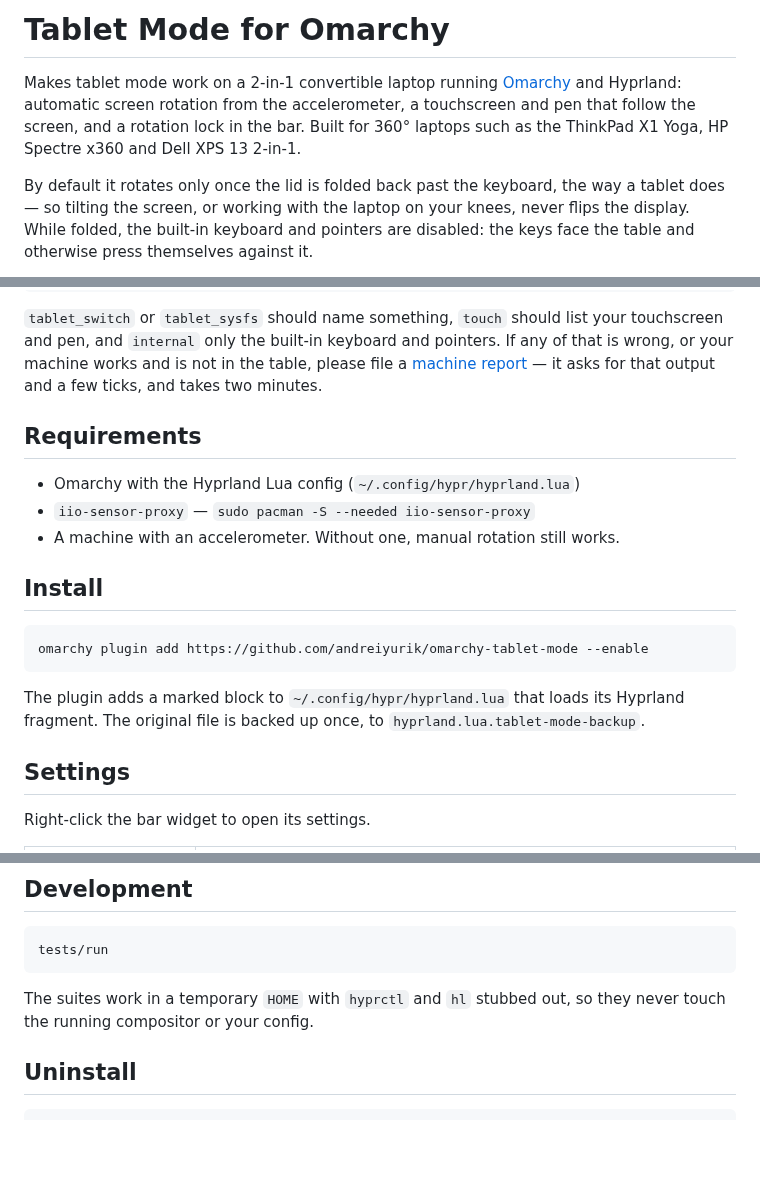
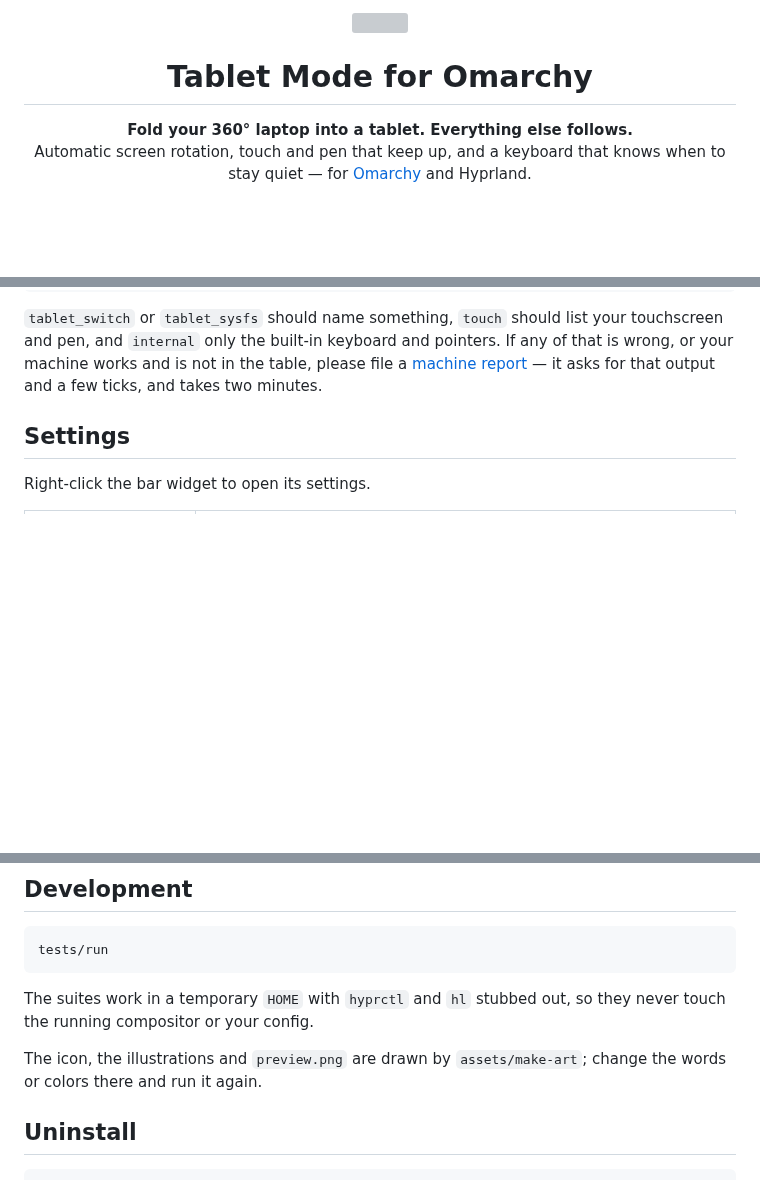
Before and after one commit to andreiyurik/omarchy-tablet-mode, a Markdown page: README.md, 3 parts joined by grey strips. Rendered like a GitHub page; blank space fills up the shorter version; grey boxes are pictures that could not be loaded.

````diff
--- a/README.md
+++ b/README.md
@@ -1,13 +1,12 @@
-# Tablet Mode for Omarchy
+<p align="center">
+  <img src="assets/icon.svg" width="96" height="96" alt="">
+</p>
 
-Makes tablet mode work on a 2-in-1 convertible laptop running
-[Omarchy](https://omarchy.org/) and Hyprland: automatic screen rotation from the
-accelerometer, a touchscreen and pen that follow the screen, and a rotation lock
-in the bar. Built for 360° laptops such as the ThinkPad X1 Yoga, HP Spectre x360
-and Dell XPS 13 2-in-1.
+<h1 align="center">Tablet Mode for Omarchy</h1>
 
-By default it rotates only once the lid is folded back past the keyboard, the
-way a tablet does — so tilting the screen, or working with the laptop on your
-knees, never flips the display. While folded, the built-in keyboard and pointers
-are disabled: the keys face the table and otherwise press themselves against it.
+<p align="center">
+  <b>Fold your 360° laptop into a tablet. Everything else follows.</b><br>
+  Automatic screen rotation, touch and pen that keep up, and a keyboard that
+  knows when to stay quiet — for <a href="https://omarchy.org/">Omarchy</a> and Hyprland.
+</p>
 
@@ -66,22 +122,6 @@ pointers. If any of that is wrong, or your machine works and is not in the
 table, please file a
 [machine report](https://github.com/andreiyurik/omarchy-tablet-mode/issues/new?template=machine-report.yml)
 — it asks for that output and a few ticks, and takes two minutes.
-
-## Requirements
-
-- Omarchy with the Hyprland Lua config (`~/.config/hypr/hyprland.lua`)
-- `iio-sensor-proxy` — `sudo pacman -S --needed iio-sensor-proxy`
-- A machine with an accelerometer. Without one, manual rotation still works.
-
-## Install
-
-```bash
-omarchy plugin add https://github.com/andreiyurik/omarchy-tablet-mode --enable
-```
-
-The plugin adds a marked block to `~/.config/hypr/hyprland.lua` that loads its
-Hyprland fragment. The original file is backed up once, to
-`hyprland.lua.tablet-mode-backup`.
 
 ## Settings
 
@@ -295,6 +335,9 @@ tests/run
 The suites work in a temporary `HOME` with `hyprctl` and `hl` stubbed out, so
 they never touch the running compositor or your config.
 
+The icon, the illustrations and `preview.png` are drawn by `assets/make-art`;
+change the words or colors there and run it again.
+
 ## Uninstall
 
 ```bash
````
Also changed, not shown: other parts of README.md (+69 -12 lines), preview.png (added), 4 other files.
